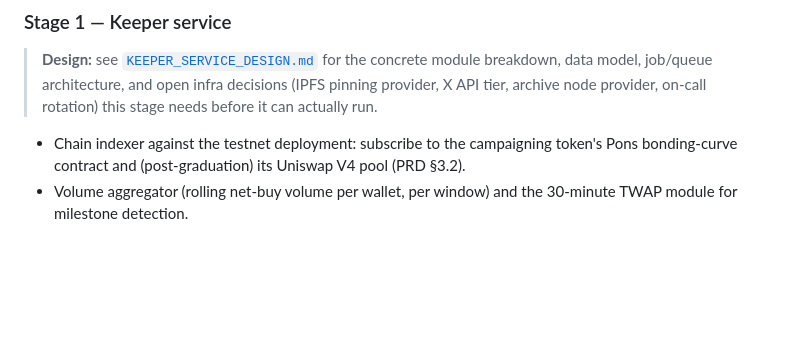
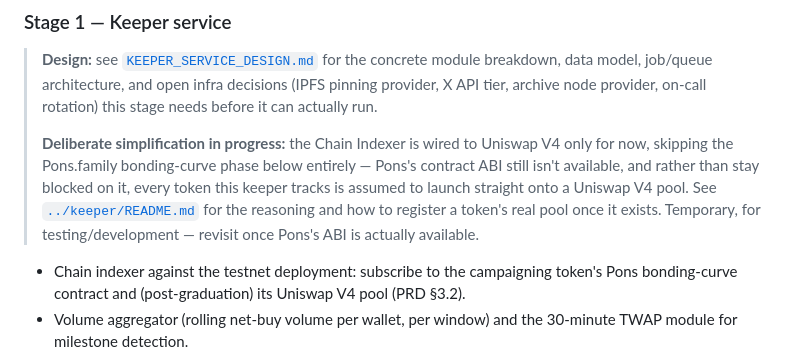
Before and after one commit to whobotsai/scp-mockup, a Markdown page: docs/BACKEND_ROADMAP.md, the part around the change. GitHub-like rendering; blank space fills up the shorter version.

Commit message:
Note the Uniswap-V4-only simplification at the roadmap level too
Cross-references keeper/README.md's reasoning and how to register a
token's real pool -- kept in sync with the same decision documented
there.

Co-Authored-By: Claude Sonnet 5 <noreply@anthropic.com>
Claude-Session: https://claude.ai/code/session_014eGA5qHdrwZcAi9XKvswjA

```diff
--- a/docs/BACKEND_ROADMAP.md
+++ b/docs/BACKEND_ROADMAP.md
@@ -109,6 +109,14 @@ manually walked through milestone-reached / claim by hand (no automated keeper y
 > module breakdown, data model, job/queue architecture, and open infra decisions (IPFS
 > pinning provider, X API tier, archive node provider, on-call rotation) this stage needs
 > before it can actually run.
+>
+> **Deliberate simplification in progress:** the Chain Indexer is wired to Uniswap V4 only
+> for now, skipping the Pons.family bonding-curve phase below entirely — Pons's contract ABI
+> still isn't available, and rather than stay blocked on it, every token this keeper tracks
+> is assumed to launch straight onto a Uniswap V4 pool. See
+> [`../keeper/README.md`](../keeper/README.md) for the reasoning and how to register a
+> token's real pool once it exists. Temporary, for testing/development — revisit once Pons's
+> ABI is actually available.
 
 - Chain indexer against the testnet deployment: subscribe to the campaigning token's Pons
   bonding-curve contract and (post-graduation) its Uniswap V4 pool (PRD §3.2).
```
